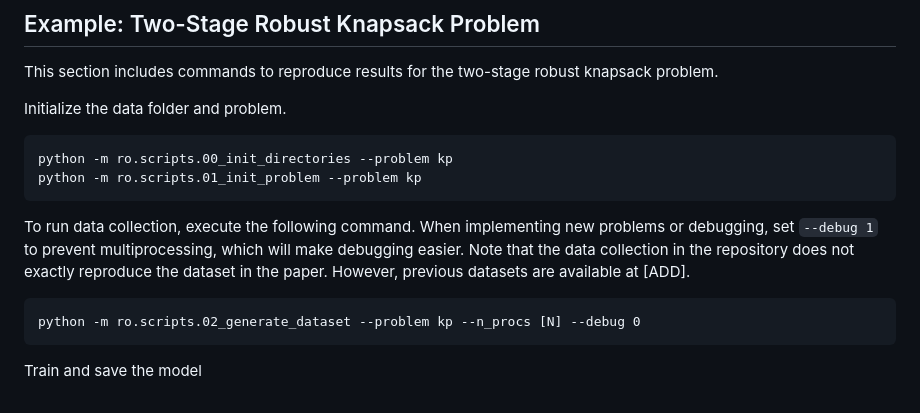
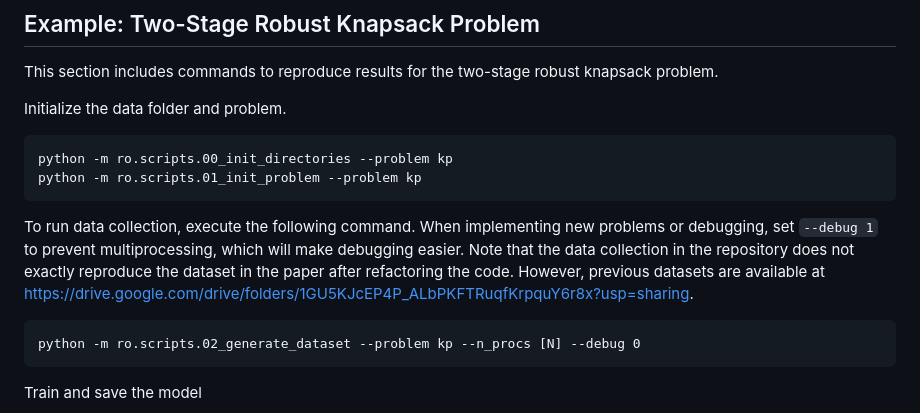
Before and after one commit to khalil-research/Neur2RO, a Markdown page: README.md, the part around the change. Rendered like a GitHub page.

Commit message:
Add data link to README.md

````diff
--- a/README.md
+++ b/README.md
@@ -16,7 +16,7 @@ python -m ro.scripts.01_init_problem --problem kp
 
 
 
-To run data collection, execute the following command.  When implementing new problems or debugging, set `--debug 1` to prevent multiprocessing, which will make debugging easier.  Note that the data collection in the repository does not exactly reproduce the dataset in the paper.  However, previous datasets are available at [ADD].
+To run data collection, execute the following command.  When implementing new problems or debugging, set `--debug 1` to prevent multiprocessing, which will make debugging easier.  Note that the data collection in the repository does not exactly reproduce the dataset in the paper after refactoring the code.  However, previous datasets are available at https://drive.google.com/drive/folders/1GU5KJcEP4P_ALbPKFTRuqfKrpquY6r8x?usp=sharing.
 ```
 python -m ro.scripts.02_generate_dataset --problem kp --n_procs [N] --debug 0
 ```
````
